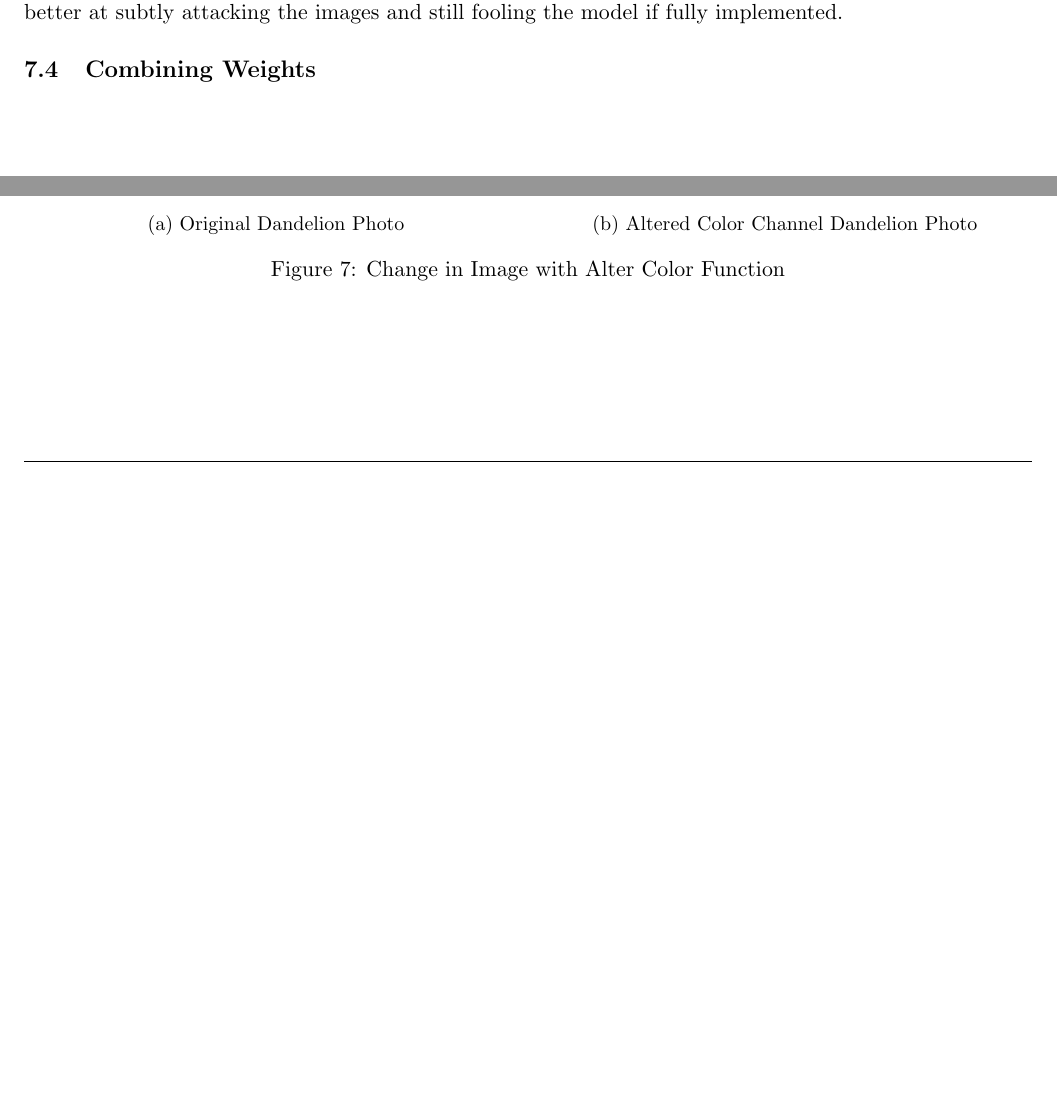
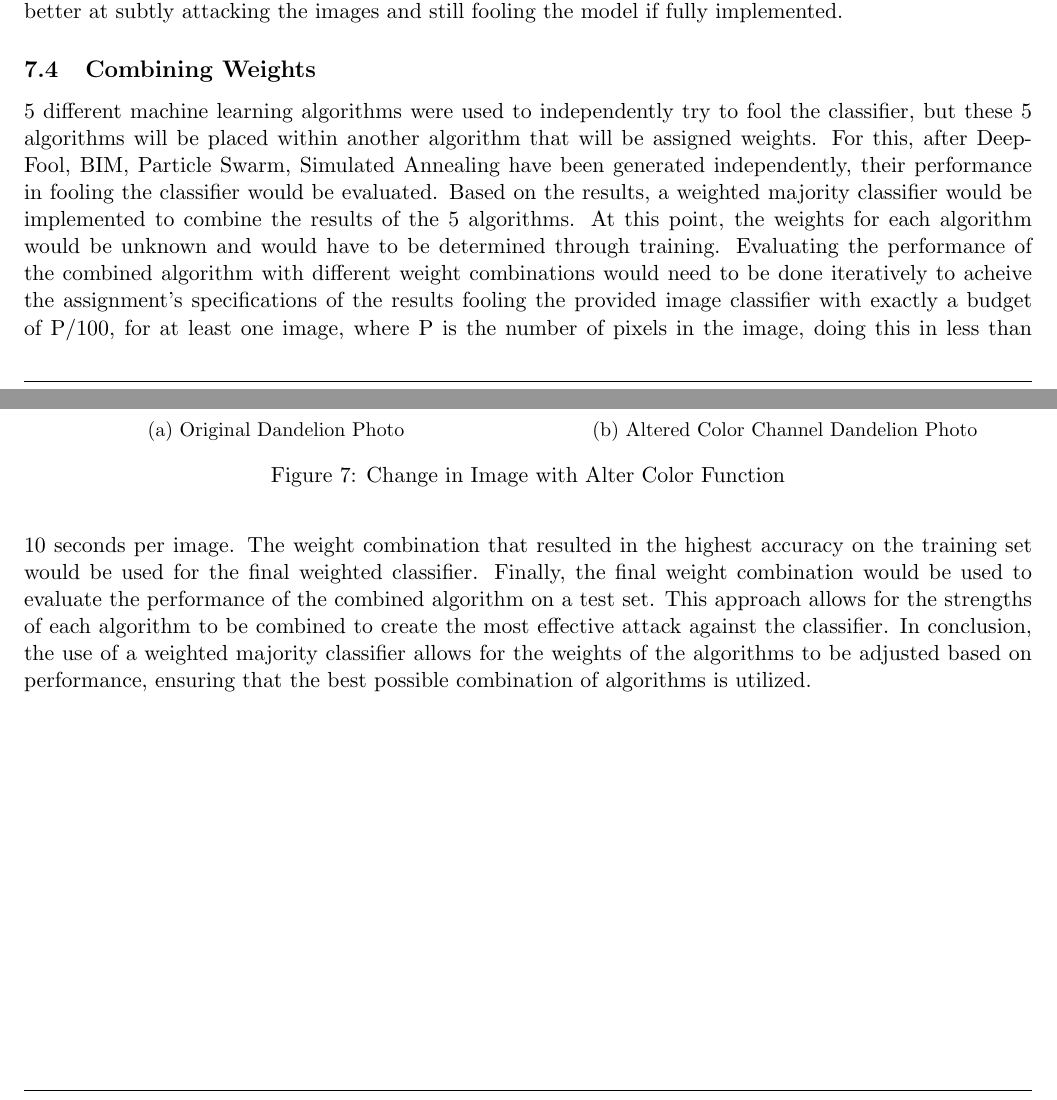
Before and after one commit to tkalata/IE-332-Project-2, a LaTeX document (main.tex): two parts of pages 12 and 13 of 13, joined at a grey line, cut so that both start at the same text, the shorter picture padded with empty space. Compiled offline with pdfLaTeX.

Commit message:
Angelica completed the Overview of Combing Weights. (talked about combining 5 algorithms into 1)

```diff
--- a/main.tex
+++ b/main.tex
@@ -384,9 +386,19 @@ Another imager function used was setting the blue and green color channels to ze
 
 \subsection{Combining Weights}
 
+
+
+
 % Sam & Angelica - overview of weighted classifiers
 
-%what the weightings would be when combined into 1 algorithm
+
+
+5 different machine learning algorithms were used to independently try to fool the
+classifier, but these 5 algorithms will be placed within another algorithm that will be assigned weights.
+For this, after DeepFool, BIM, Particle Swarm, Simulated Annealing have been generated independently, their performance in fooling the classifier would be evaluated.
+Based on the results, a weighted majority classifier would be implemented to combine the results of the 5 algorithms. At this point, the weights for each algorithm would be unknown and would have to be determined through training. Evaluating the performance of the combined algorithm with different weight combinations would need to be done iteratively to acheive the assignment's specifications of the results fooling the provided image classifier with exactly a budget of P/100, for at least one image, where P is the number of pixels in the image, doing this in less than 10 seconds per image. The weight combination that resulted in the highest accuracy on the training set would be used for the final weighted classifier.
+Finally, the final weight combination would be used to evaluate the performance of the combined algorithm on a test set. This approach allows for the strengths of each algorithm to be combined to create the most effective attack against the classifier.
+In conclusion, the use of a weighted majority classifier allows for the weights of the algorithms to be adjusted based on performance, ensuring that the best possible combination of algorithms is utilized.
 
 
 %\begin{figure}[h]
```
Also changed, not shown: main.tex (2 more changed lines).
